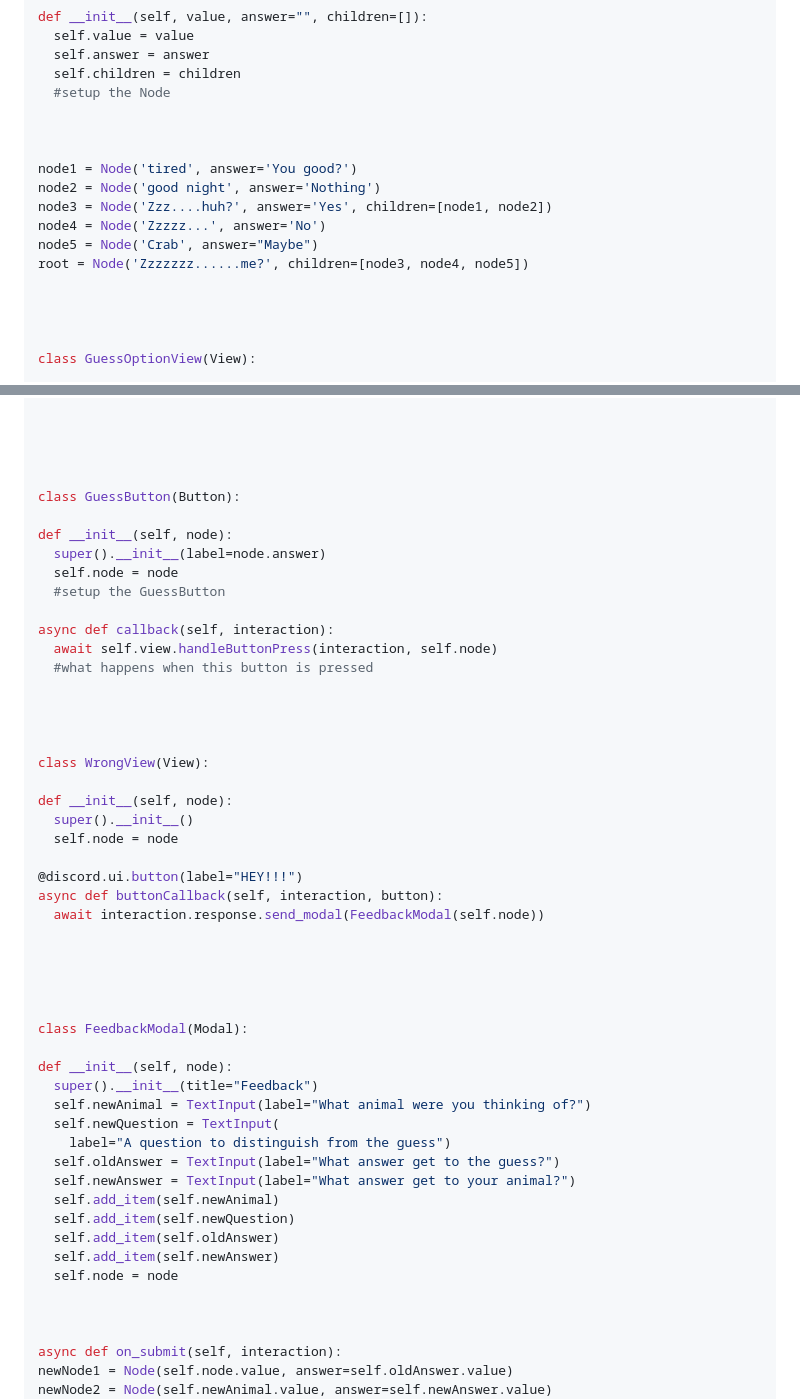
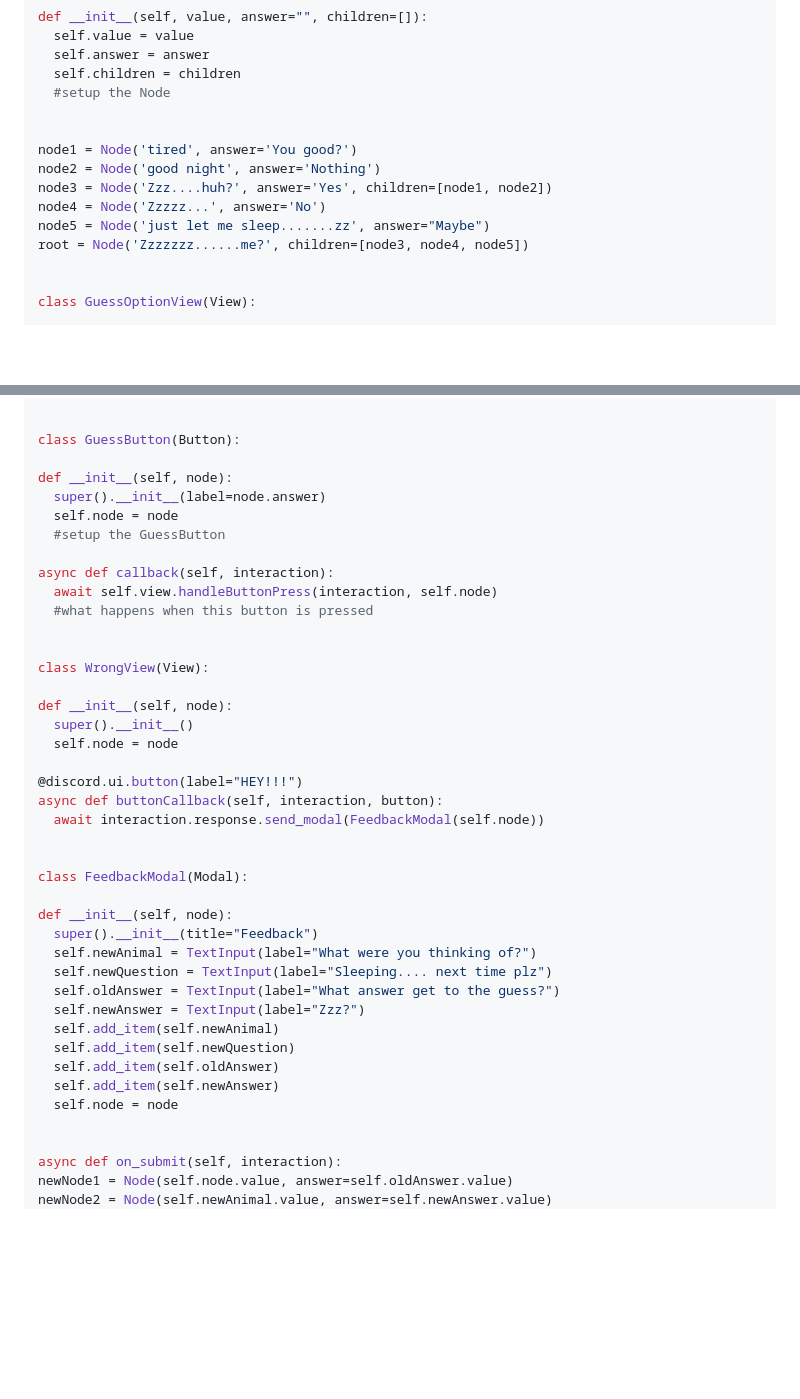
Before and after one commit to JUANMAOV82/ACCT4-APIproject, a Markdown page: Chatbot1/README.md, 2 parts joined by grey strips. Rendered like a GitHub page; blank space fills up the shorter version.

```diff
--- a/Chatbot1/README.md
+++ b/Chatbot1/README.md
@@ -81,15 +81,12 @@ class Node:
     #setup the Node
 
 
-
 node1 = Node('tired', answer='You good?')
 node2 = Node('good night', answer='Nothing')
 node3 = Node('Zzz....huh?', answer='Yes', children=[node1, node2])
 node4 = Node('Zzzzz...', answer='No')
-node5 = Node('Crab', answer="Maybe")
+node5 = Node('just let me sleep.......zz', answer="Maybe")
 root = Node('Zzzzzzz......me?', children=[node3, node4, node5])
-
-
 
 
 class GuessOptionView(View):
@@ -111,9 +108,6 @@ class GuessOptionView(View):
     #what should happen when a button is pressed?
 
 
-
-
-
 class GuessButton(Button):
 
   def __init__(self, node):
@@ -124,8 +118,6 @@ class GuessButton(Button):
   async def callback(self, interaction):
     await self.view.handleButtonPress(interaction, self.node)
     #what happens when this button is pressed
-
-
 
 
 class WrongView(View):
@@ -139,24 +131,19 @@ class WrongView(View):
     await interaction.response.send_modal(FeedbackModal(self.node))
 
 
-
-
-
 class FeedbackModal(Modal):
 
   def __init__(self, node):
     super().__init__(title="Feedback")
-    self.newAnimal = TextInput(label="What animal were you thinking of?")
-    self.newQuestion = TextInput(
-      label="A question to distinguish from the guess")
+    self.newAnimal = TextInput(label="What were you thinking of?")
+    self.newQuestion = TextInput(label="Sleeping.... next time plz")
     self.oldAnswer = TextInput(label="What answer get to the guess?")
-    self.newAnswer = TextInput(label="What answer get to your animal?")
+    self.newAnswer = TextInput(label="Zzz?")
     self.add_item(self.newAnimal)
     self.add_item(self.newQuestion)
     self.add_item(self.oldAnswer)
     self.add_item(self.newAnswer)
     self.node = node
-
 
 
 async def on_submit(self, interaction):
```
Also changed, not shown: other parts of Chatbot1/README.md (+6 -0 lines).
